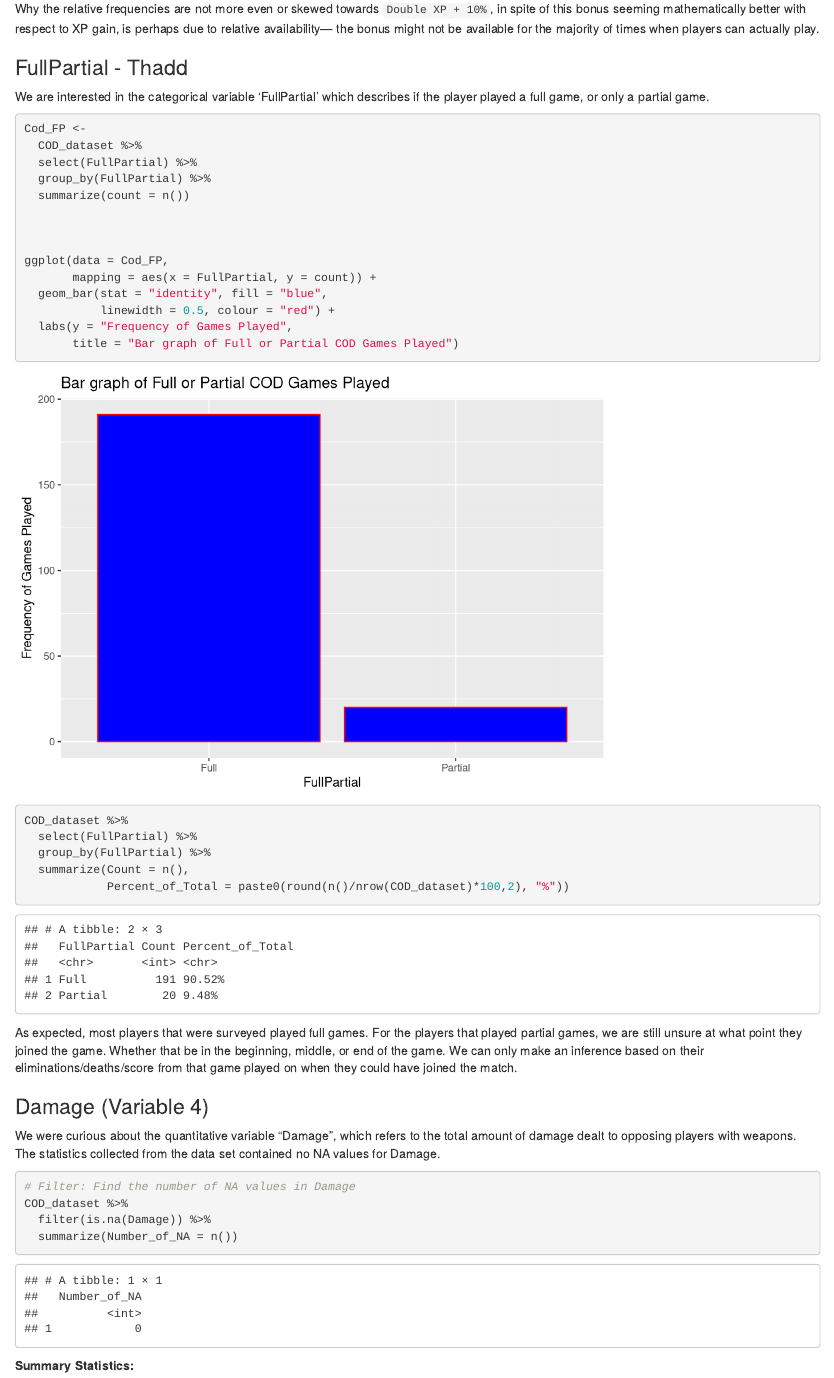
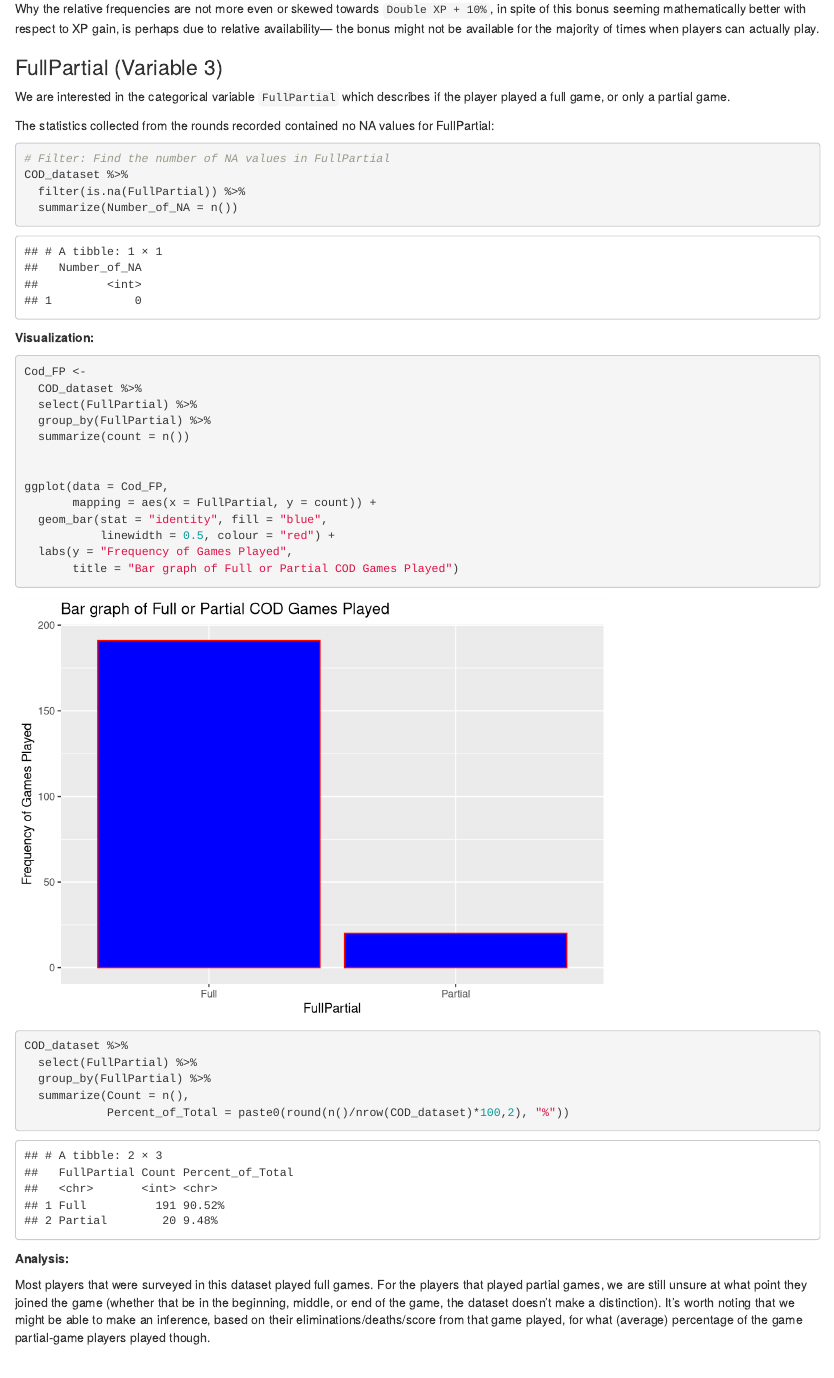
Before and after one commit to sammitbal/miniproject2, an R Markdown document (miniproject2.Rmd): the page in a window 1100 px wide, from 5050 px down. Rendered offline with R 4.5, knitr and Pandoc, with nearby package versions.

Commit message:
changes to Q2

````diff
--- a/miniproject2.Rmd
+++ b/miniproject2.Rmd
@@ -169,9 +169,20 @@ Instead, the relative frequency seems to be roughly 1:3, with a little less than
 Why the relative frequencies are not more even or skewed towards `Double XP + 10%`, in spite of this bonus seeming mathematically better with respect to XP gain, is perhaps due to relative availability— the bonus might not be available for the majority of times when players can actually play.
 
 
-### FullPartial - Thadd
+### FullPartial (Variable 3)
 
-We are interested in the categorical variable 'FullPartial' which describes if the player played a full game, or only a partial game.
+We are interested in the categorical variable `FullPartial` which describes if the player played a full game, or only a partial game.
+
+The statistics collected from the rounds recorded contained no NA values for FullPartial:
+
+```{r}
+# Filter: Find the number of NA values in FullPartial
+COD_dataset %>%
+  filter(is.na(FullPartial)) %>%
+  summarize(Number_of_NA = n())
+```
+
+**Visualization:**
 
 ```{r}
 Cod_FP <-
@@ -196,7 +207,9 @@ COD_dataset %>%
             Percent_of_Total = paste0(round(n()/nrow(COD_dataset)*100,2), "%"))
 ```
 
-As expected, most players that were surveyed played full games. For the players that played partial games, we are still unsure at what point they joined the game. Whether that be in the beginning, middle, or end of the game. We can only make an inference based on their eliminations/deaths/score from that game played on when they could have joined the match.
+**Analysis:**
+
+Most players that were surveyed in this dataset played full games. For the players that played partial games, we are still unsure at what point they joined the game (whether that be in the beginning, middle, or end of the game, the dataset doesn't make a distinction). It's worth noting that we might be able to make an inference, based on their eliminations/deaths/score from that game played, for what (average) percentage of the game partial-game players played though.
 
 
 ### Damage (Variable 4)
````
Also changed, not shown: miniproject2.html, miniproject2.Rmd (4 more changed lines).
